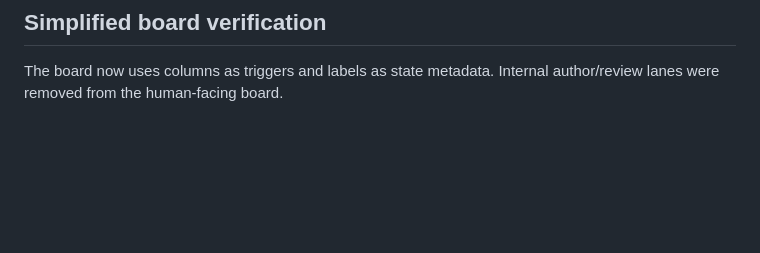
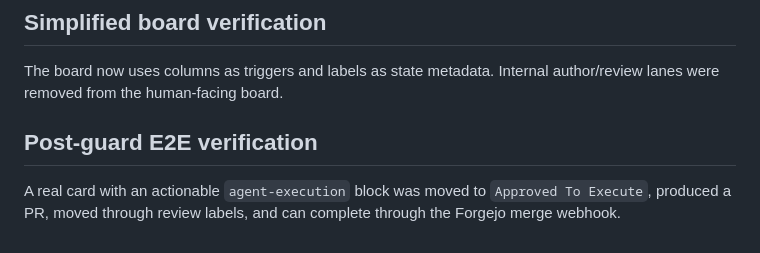
Before and after one commit to ivierlin27/homelab-control, a Markdown page: docs/PLANKA_AUTOMATION.md, the part around the change. Rendered like a GitHub page; blank space fills up the shorter version.

Commit message:
Post-guard Planka end-to-end smoke test

```diff
--- a/docs/PLANKA_AUTOMATION.md
+++ b/docs/PLANKA_AUTOMATION.md
@@ -175,3 +175,7 @@ progresses:
 ## Simplified board verification
 
 The board now uses columns as triggers and labels as state metadata. Internal author/review lanes were removed from the human-facing board.
+
+## Post-guard E2E verification
+
+A real card with an actionable `agent-execution` block was moved to `Approved To Execute`, produced a PR, moved through review labels, and can complete through the Forgejo merge webhook.
```
